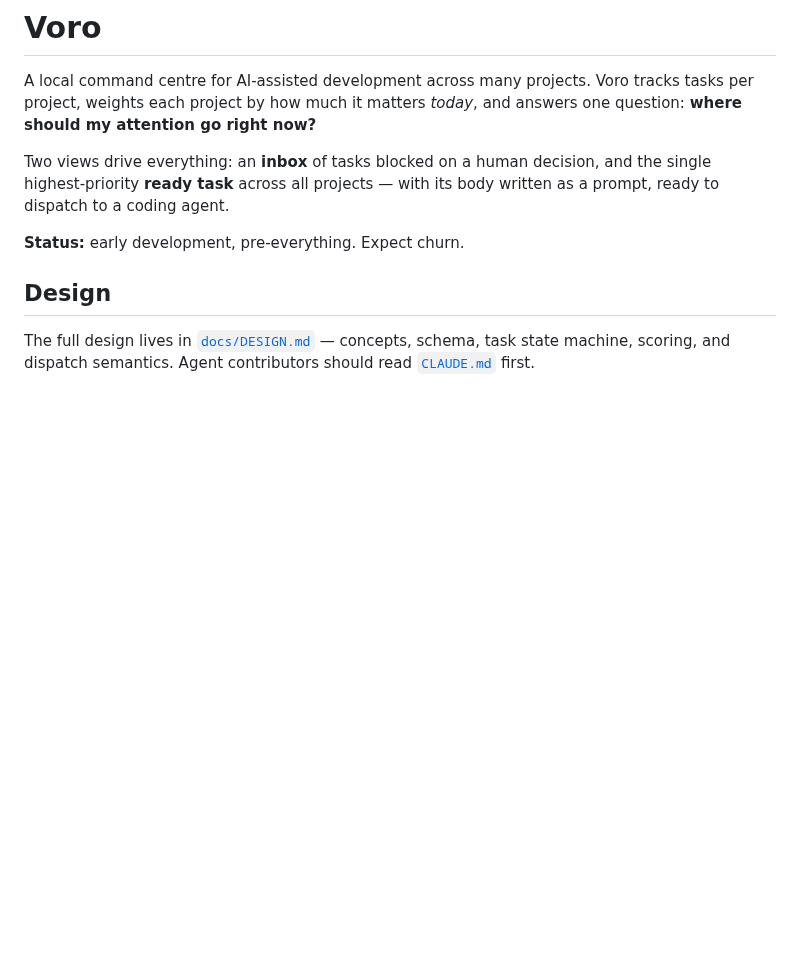
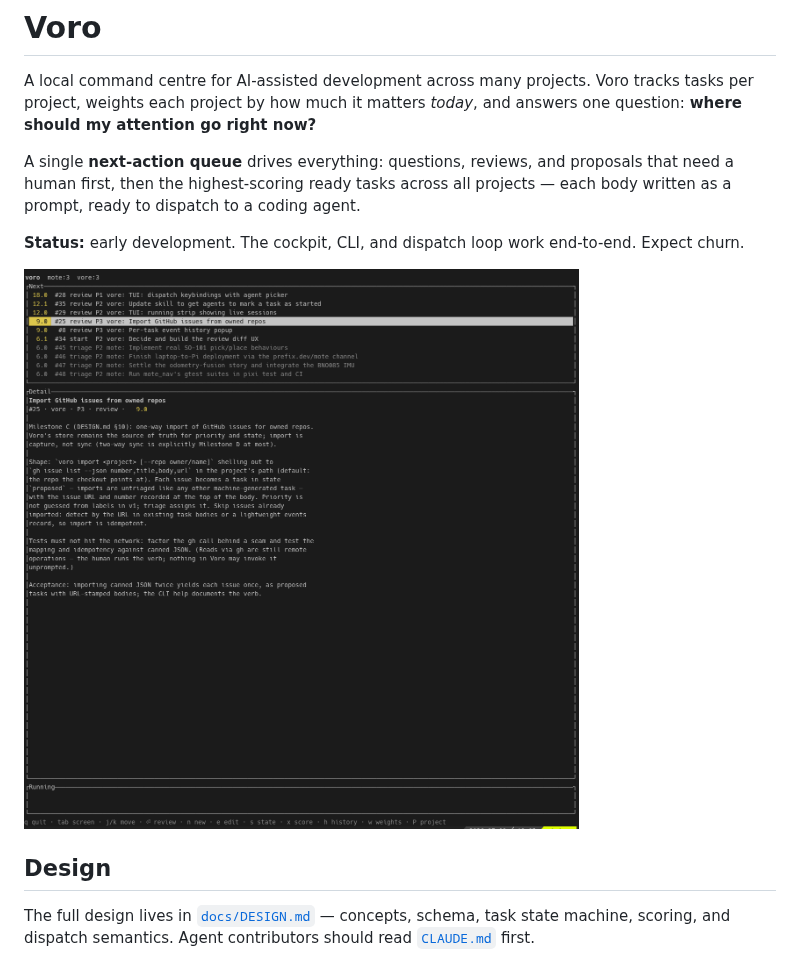
Before and after one commit to ClachDev/Voro, a Markdown page: README.md, the part around the change. GitHub-like rendering; pictures changed too: docs/images/voro-tui.png (added); blank space fills up the shorter version.

Commit message:
Add the TUI screenshot to the README and refresh its framing (#21)
The queue description predated the unified next-action queue, and the
status line predated working dispatch. The screenshot gets a stable home
at docs/images/voro-tui.png instead of a raw dump in docs/.


Claude-Session: https://claude.ai/code/session_01EFJffbUUv6cdgNn4KsFHoN

Co-authored-by: Claude Fable 5 <noreply@anthropic.com>

```diff
--- a/README.md
+++ b/README.md
@@ -4,11 +4,15 @@ A local command centre for AI-assisted development across many projects. Voro
 tracks tasks per project, weights each project by how much it matters *today*,
 and answers one question: **where should my attention go right now?**
 
-Two views drive everything: an **inbox** of tasks blocked on a human decision,
-and the single highest-priority **ready task** across all projects — with its
-body written as a prompt, ready to dispatch to a coding agent.
+A single **next-action queue** drives everything: questions, reviews, and
+proposals that need a human first, then the highest-scoring ready tasks across
+all projects — each body written as a prompt, ready to dispatch to a coding
+agent.
 
-**Status:** early development, pre-everything. Expect churn.
+**Status:** early development. The cockpit, CLI, and dispatch loop work
+end-to-end. Expect churn.
+
+![Voro TUI showing the next-action queue and running sessions](docs/images/voro-tui.png)
 
 ## Design
 
```
